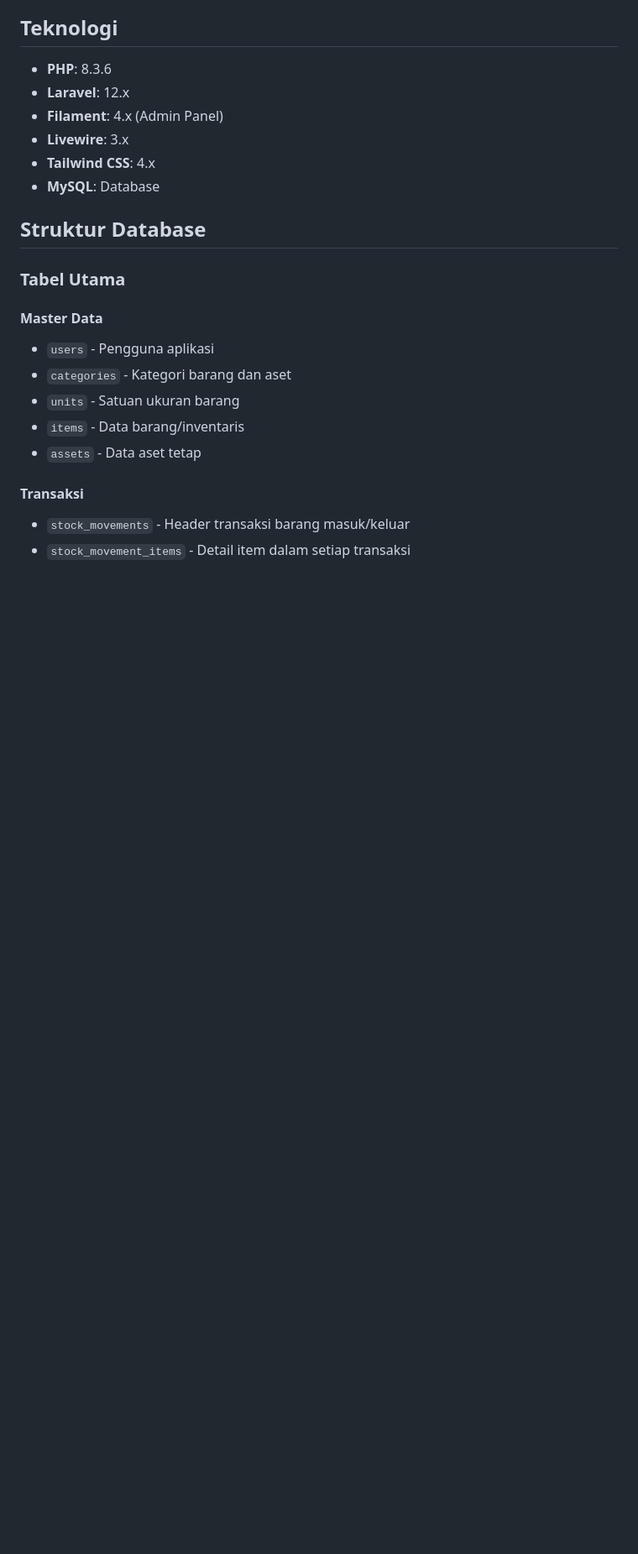
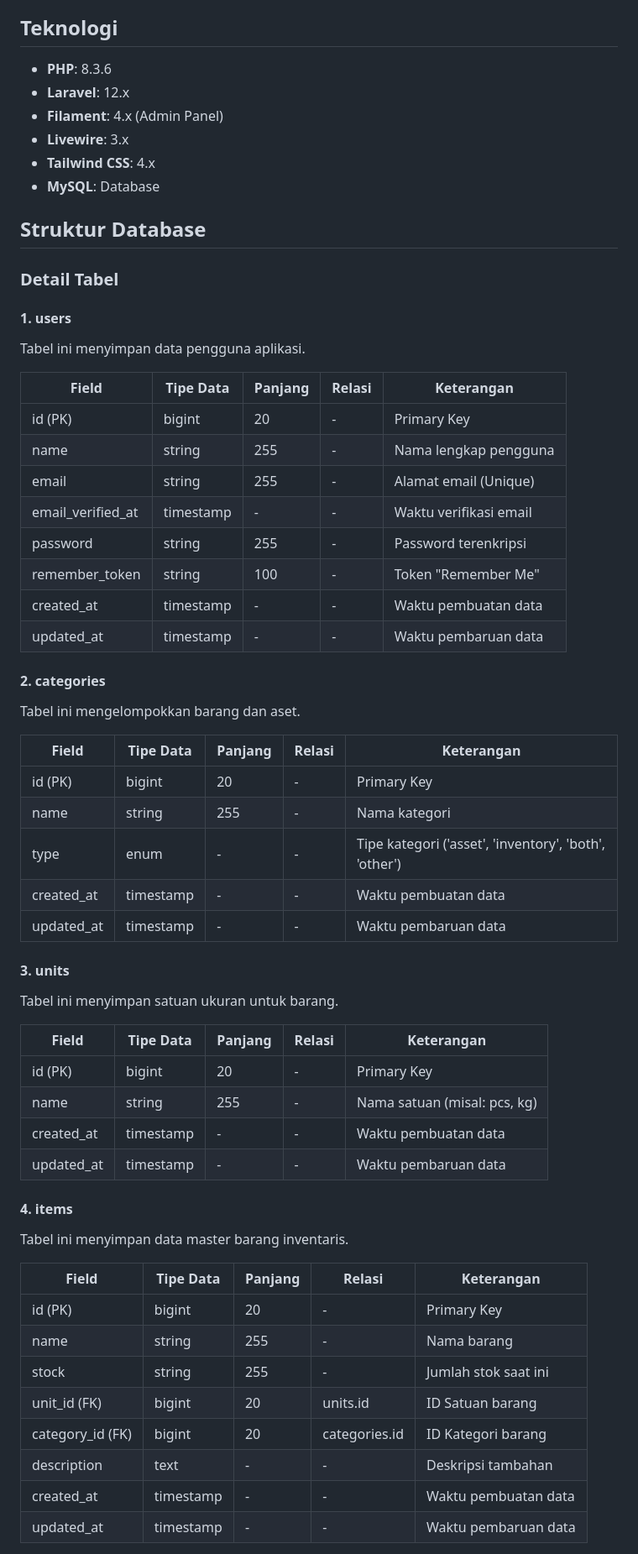
Before and after one commit to devWebs01/inventory, a Markdown page: README.md, the part around one of its changes. Shown at 84% size. Drawn GitHub-style; blank space fills up the shorter version.

Commit message:
docs: add detailed database table schemas to README

```diff
--- a/README.md
+++ b/README.md
@@ -38,15 +38,54 @@ Aplikasi manajemen inventaris dan aset tetap yang komprehensif, dibangun dengan
 
 ## Struktur Database
 
-### Tabel Utama
+### Detail Tabel
 
-#### Master Data
-- `users` - Pengguna aplikasi
-- `categories` - Kategori barang dan aset
-- `units` - Satuan ukuran barang
-- `items` - Data barang/inventaris
-- `assets` - Data aset tetap
+#### 1. users
+Tabel ini menyimpan data pengguna aplikasi.
 
-#### Transaksi
-- `stock_movements` - Header transaksi barang masuk/keluar
-- `stock_movement_items` - Detail item dalam setiap transaksi
+| Field | Tipe Data | Panjang | Relasi | Keterangan |
+|---|---|---|---|---|
+| id (PK) | bigint | 20 | - | Primary Key |
+| name | string | 255 | - | Nama lengkap pengguna |
+| email | string | 255 | - | Alamat email (Unique) |
+| email_verified_at | timestamp | - | - | Waktu verifikasi email |
+| password | string | 255 | - | Password terenkripsi |
+| remember_token | string | 100 | - | Token "Remember Me" |
+| created_at | timestamp | - | - | Waktu pembuatan data |
+| updated_at | timestamp | - | - | Waktu pembaruan data |
+
+#### 2. categories
+Tabel ini mengelompokkan barang dan aset.
+
+| Field | Tipe Data | Panjang | Relasi | Keterangan |
+|---|---|---|---|---|
+| id (PK) | bigint | 20 | - | Primary Key |
+| name | string | 255 | - | Nama kategori |
+| type | enum | - | - | Tipe kategori ('asset', 'inventory', 'both', 'other') |
+| created_at | timestamp | - | - | Waktu pembuatan data |
+| updated_at | timestamp | - | - | Waktu pembaruan data |
+
+#### 3. units
+Tabel ini menyimpan satuan ukuran untuk barang.
+
+| Field | Tipe Data | Panjang | Relasi | Keterangan |
+|---|---|---|---|---|
+| id (PK) | bigint | 20 | - | Primary Key |
+| name | string | 255 | - | Nama satuan (misal: pcs, kg) |
+| created_at | timestamp | - | - | Waktu pembuatan data |
+| updated_at | timestamp | - | - | Waktu pembaruan data |
+
+#### 4. items
+Tabel ini menyimpan data master barang inventaris.
+
+| Field | Tipe Data | Panjang | Relasi | Keterangan |
+|---|---|---|---|---|
+| id (PK) | bigint | 20 | - | Primary Key |
+| name | string | 255 | - | Nama barang |
+| stock | string | 255 | - | Jumlah stok saat ini |
+| unit_id (FK) | bigint | 20 | units.id | ID Satuan barang |
+| category_id (FK) | bigint | 20 | categories.id | ID Kategori barang |
+| description | text | - | - | Deskripsi tambahan |
+| created_at | timestamp | - | - | Waktu pembuatan data |
+| updated_at | timestamp | - | - | Waktu pembaruan data |
+
```
Also changed, not shown: other parts of README.md (+41 -0 lines).
